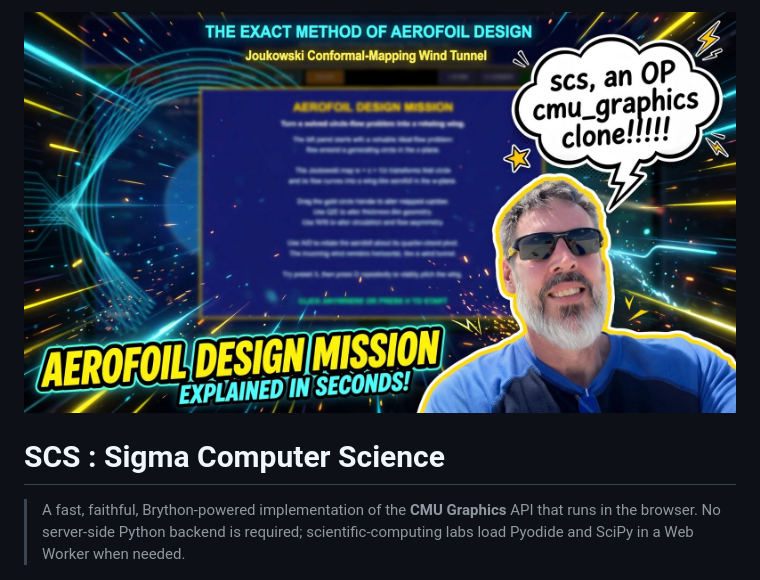
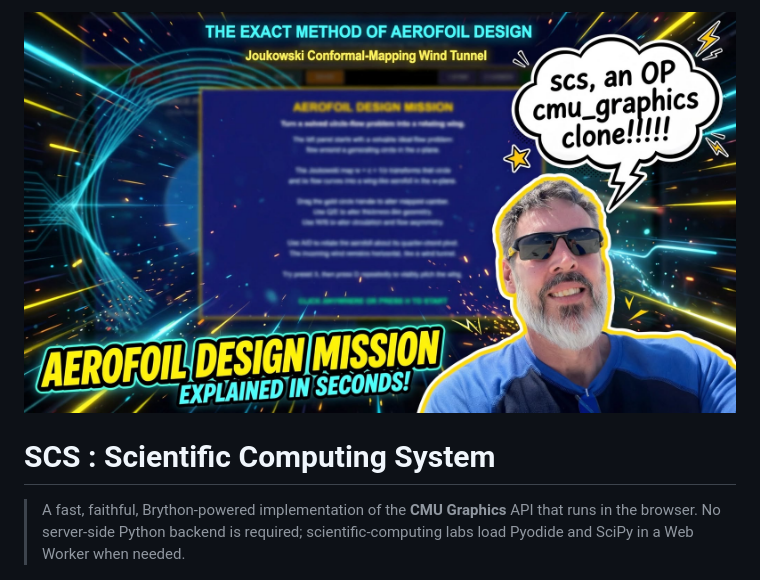
Before and after one commit to EricEisaman/scs, a Markdown page: README.md, the part around one of its changes. GitHub-like rendering.

Commit message:
Update project name from Sigma Computer Science to Scientific Computing System

```diff
--- a/README.md
+++ b/README.md
@@ -2,5 +2,5 @@
 
-# SCS : Sigma Computer Science
+# SCS : Scientific Computing System
 
 > A fast, faithful, Brython-powered implementation of the **CMU Graphics** API that runs in the browser. No server-side Python backend is required; scientific-computing labs load Pyodide and SciPy in a Web Worker when needed.
 
```
Also changed, not shown: other parts of README.md (+1 -1 lines).
